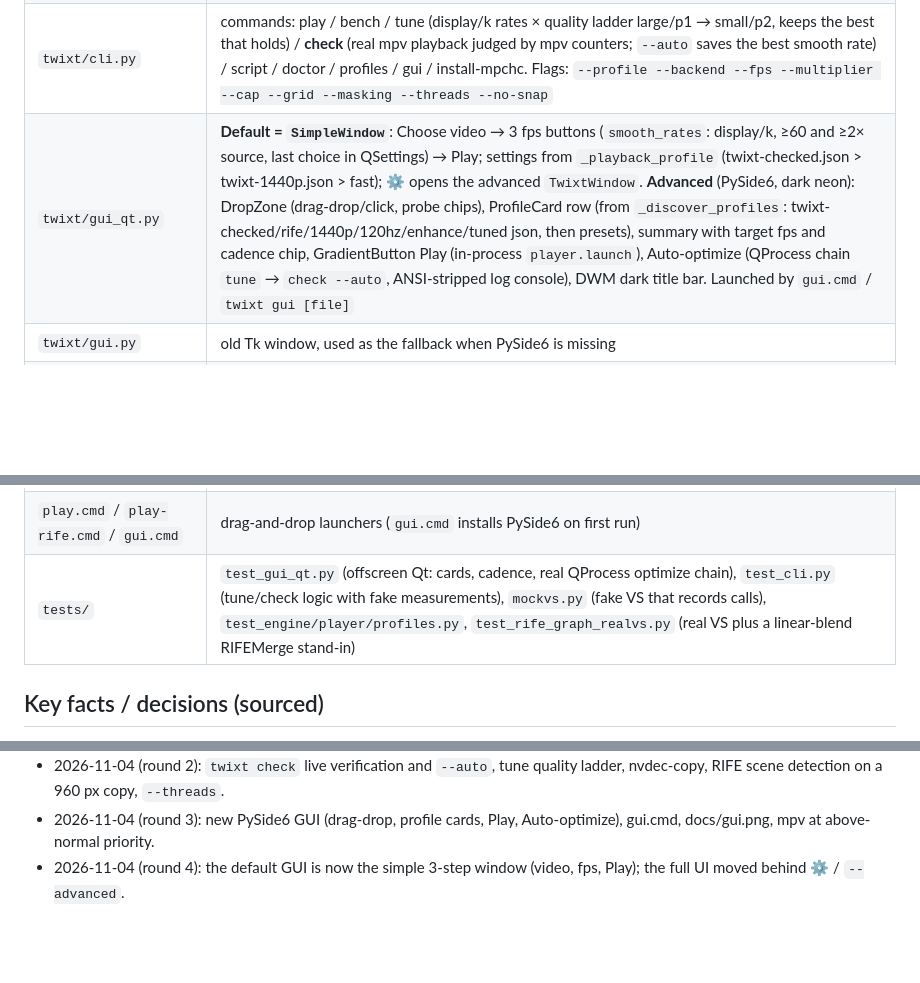
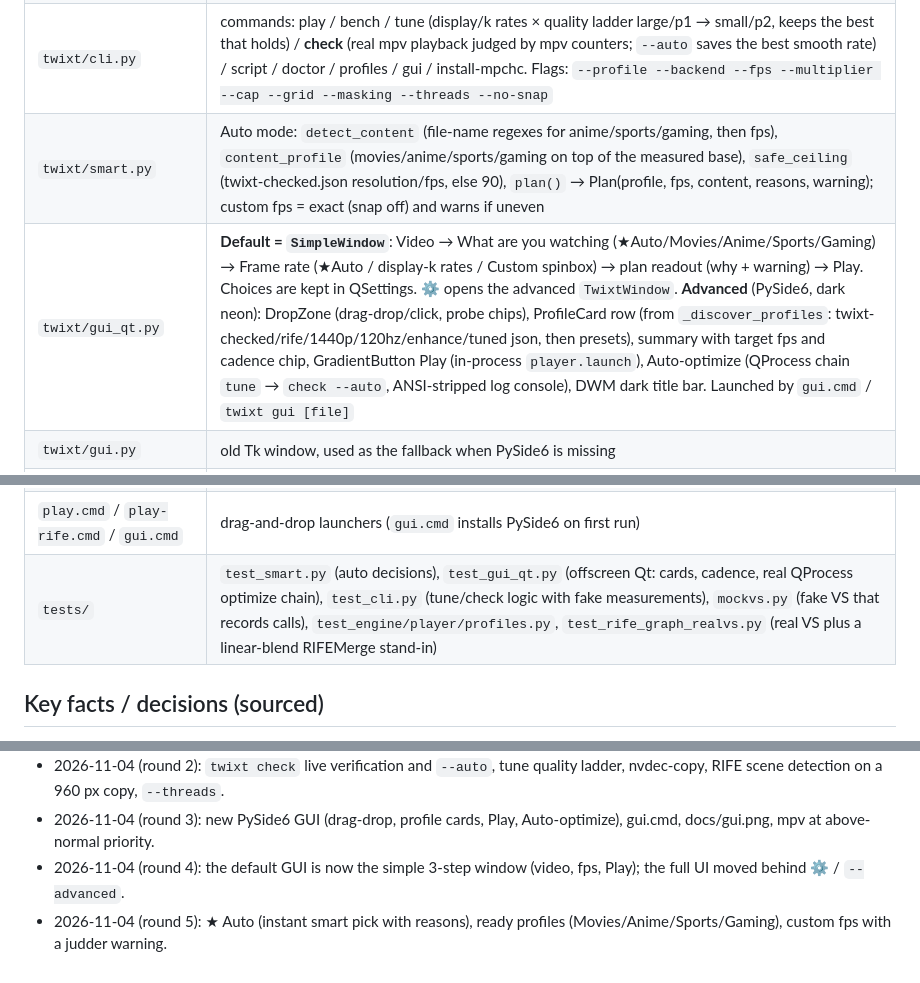
Before and after one commit to SamyJoe-1/TwixtPlayer, a Markdown page: PROJECT_SUMMARY.md, 3 parts joined by grey strips. Rendered like a GitHub page; blank space fills up the shorter version.

```diff
--- a/PROJECT_SUMMARY.md
+++ b/PROJECT_SUMMARY.md
@@ -18,14 +18,15 @@ Python generates a per-file `.vpy` script and launches mpv. Target machine: RTX
 | `twixt/player.py` | `live_check()` (fullscreen playback, reads frame-drop/decoder-drop/mistimed/vo-delayed counters, vsync-ratio, display-sync-active, speed), mpv args (`--hwdec=nvdec-copy,auto-copy`, `--video-sync=display-resample`, `--vo=gpu-next`, `--profile=high-quality`, `--interpolation=no`, `--hr-seek-framedrop=no`, audio-delay), `_vf_arg` (buffered/concurrent frames), IPC `Session`, input.conf (TAB toggles the filter, BS shows stats), and `benchmark()` (vspipe slope timing) |
 | `twixt/detect.py` | runtime paths under `runtime/`, refresh rate (Win32_VideoController), ffprobe `probe()`, `player_env()` |
 | `twixt/cli.py` | commands: play / bench / tune (display/k rates × quality ladder large/p1 → small/p2, keeps the best that holds) / **check** (real mpv playback judged by mpv counters; `--auto` saves the best smooth rate) / script / doctor / profiles / gui / install-mpchc. Flags: `--profile --backend --fps --multiplier --cap --grid --masking --threads --no-snap` |
-| `twixt/gui_qt.py` | **Default = `SimpleWindow`**: Choose video → 3 fps buttons (`smooth_rates`: display/k, ≥60 and ≥2× source, last choice in QSettings) → Play; settings from `_playback_profile` (twixt-checked.json > twixt-1440p.json > fast); ⚙ opens the advanced `TwixtWindow`. **Advanced** (PySide6, dark neon): DropZone (drag-drop/click, probe chips), ProfileCard row (from `_discover_profiles`: twixt-checked/rife/1440p/120hz/enhance/tuned json, then presets), summary with target fps and cadence chip, GradientButton Play (in-process `player.launch`), Auto-optimize (QProcess chain `tune` → `check --auto`, ANSI-stripped log console), DWM dark title bar. Launched by `gui.cmd` / `twixt gui [file]` |
+| `twixt/smart.py` | Auto mode: `detect_content` (file-name regexes for anime/sports/gaming, then fps), `content_profile` (movies/anime/sports/gaming on top of the measured base), `safe_ceiling` (twixt-checked.json resolution/fps, else 90), `plan()` → Plan(profile, fps, content, reasons, warning); custom fps = exact (snap off) and warns if uneven |
+| `twixt/gui_qt.py` | **Default = `SimpleWindow`**: Video → What are you watching (★Auto/Movies/Anime/Sports/Gaming) → Frame rate (★Auto / display-k rates / Custom spinbox) → plan readout (why + warning) → Play. Choices are kept in QSettings. ⚙ opens the advanced `TwixtWindow`. **Advanced** (PySide6, dark neon): DropZone (drag-drop/click, probe chips), ProfileCard row (from `_discover_profiles`: twixt-checked/rife/1440p/120hz/enhance/tuned json, then presets), summary with target fps and cadence chip, GradientButton Play (in-process `player.launch`), Auto-optimize (QProcess chain `tune` → `check --auto`, ANSI-stripped log console), DWM dark title bar. Launched by `gui.cmd` / `twixt gui [file]` |
 | `twixt/gui.py` | old Tk window, used as the fallback when PySide6 is missing |
 | `twixt/avs.py`, `mpchc.py`, `_mpchc_cli.py` | AviSynth/MPC-HC path (does not work: MPC-HC will not load the filter; see README) |
 | `twixt/osd/twixt-fps.lua` | fps label that shows with the OSC |
 | `bootstrap.ps1` | installs mpv, VapourSynth portable, vsrepo plugins `mv bs akarin`, vs-mlrt TensorRT and models, rife-ncnn |
 | `*.json` (root) | user profiles: `twixt-1440p.json` (mvtools 90), `twixt-1440p-120hz.json` (needs the 120 Hz panel), `twixt-1440p-rife.json` (GPU 90), `twixt-enhance.json` |
 | `play.cmd` / `play-rife.cmd` / `gui.cmd` | drag-and-drop launchers (`gui.cmd` installs PySide6 on first run) |
-| `tests/` | `test_gui_qt.py` (offscreen Qt: cards, cadence, real QProcess optimize chain), `test_cli.py` (tune/check logic with fake measurements), `mockvs.py` (fake VS that records calls), `test_engine/player/profiles.py`, `test_rife_graph_realvs.py` (real VS plus a linear-blend RIFEMerge stand-in) |
+| `tests/` | `test_smart.py` (auto decisions), `test_gui_qt.py` (offscreen Qt: cards, cadence, real QProcess optimize chain), `test_cli.py` (tune/check logic with fake measurements), `mockvs.py` (fake VS that records calls), `test_engine/player/profiles.py`, `test_rife_graph_realvs.py` (real VS plus a linear-blend RIFEMerge stand-in) |
 
 ## Key facts / decisions (sourced)
 - mpv vf_vapoursynth: the buffer size is buffered-frames × concurrent-frames; a larger buffer gives no speed-up (mpv manual).
@@ -41,3 +42,4 @@ Python generates a per-file `.vpy` script and launches mpv. Target machine: RTX
 - 2026-11-04 (round 2): `twixt check` live verification and `--auto`, tune quality ladder, nvdec-copy, RIFE scene detection on a 960 px copy, `--threads`.
 - 2026-11-04 (round 3): new PySide6 GUI (drag-drop, profile cards, Play, Auto-optimize), gui.cmd, docs/gui.png, mpv at above-normal priority.
 - 2026-11-04 (round 4): the default GUI is now the simple 3-step window (video, fps, Play); the full UI moved behind ⚙ / `--advanced`.
+- 2026-11-04 (round 5): ★ Auto (instant smart pick with reasons), ready profiles (Movies/Anime/Sports/Gaming), custom fps with a judder warning.
```
Also changed, not shown: README.md (+23 -6 lines), docs/gui.png, 4 other files.
